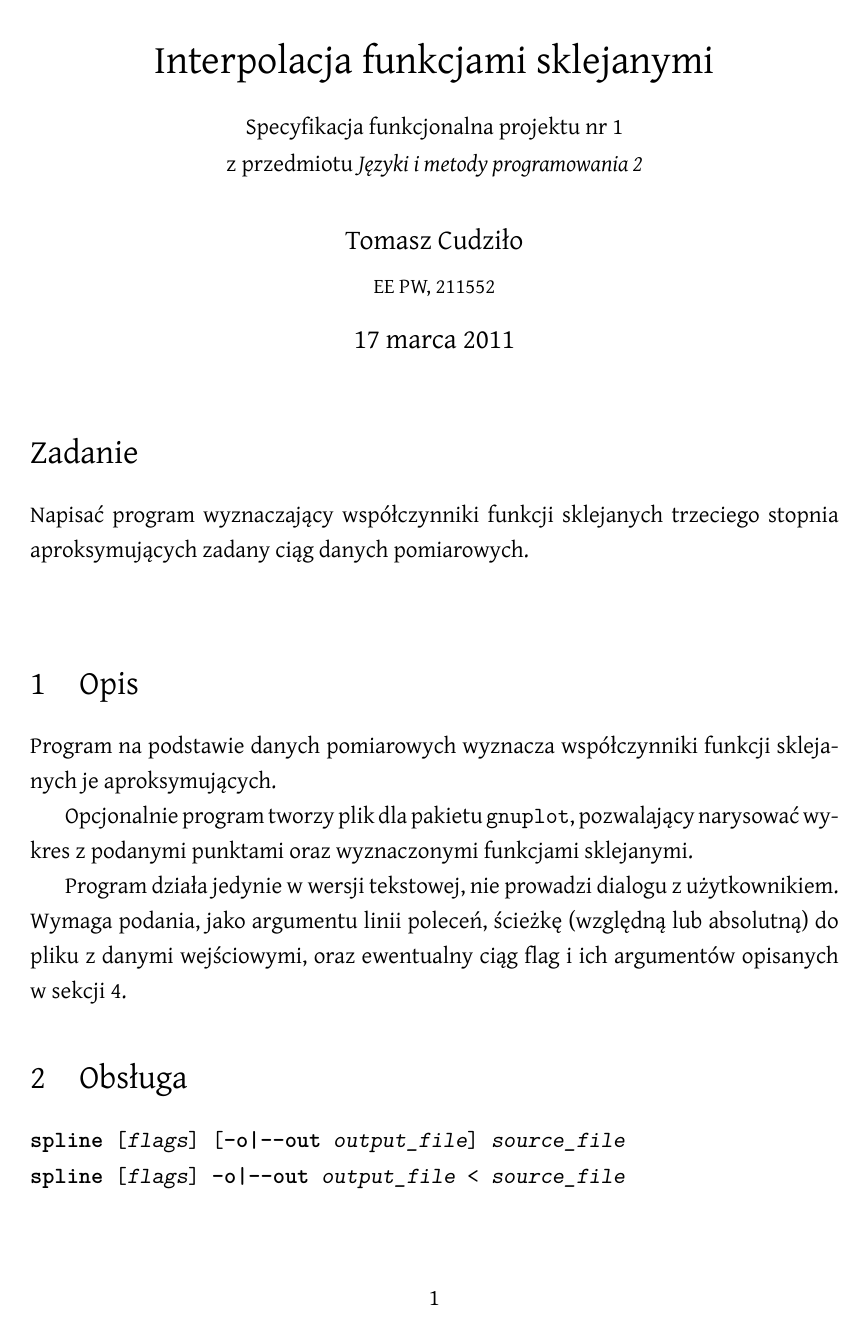
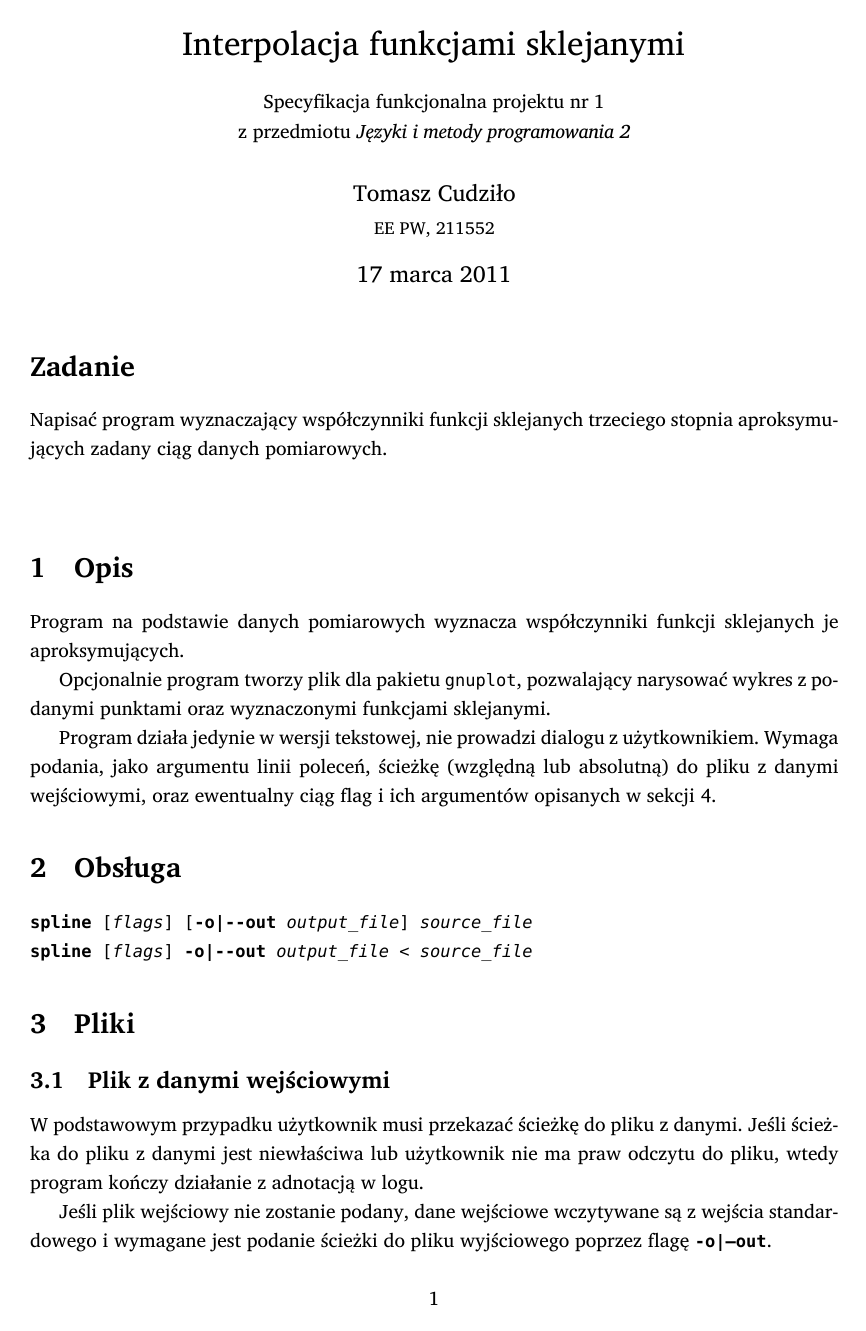
Before and after one commit to student-tomasz/jimp2-splines-funkcjonalnosc, a LaTeX document (specyfikacja-funkcjonalna.tex): page 1 of 4 before the commit and page 1 of 3 after it. Compiled offline with XeLaTeX; a missing font is replaced by an installed copy or a similar font.

Commit message:
update fonts

```diff
--- a/specyfikacja-funkcjonalna.tex
+++ b/specyfikacja-funkcjonalna.tex
@@ -1,25 +1,22 @@
-\documentclass[12pt,a4paper]{article}
+\documentclass[10pt,a4paper]{article}
 \usepackage[a4paper,top=3cm,bottom=3cm]{geometry}
 
-\usepackage[T1]{fontenc}
 \usepackage{polski}
-
 \usepackage{xltxtra}
-\defaultfontfeatures{Mapping=tex-text}
-\setromanfont{Gentium}
-%\setsansfont[Scale=MatchLowercase]{Gill Sans}
-%\setmonofont[Scale=MatchLowercase]{Monaco}
-\linespread{1.25}
-
-\usepackage{fancyvrb}
 \usepackage{relsize}
 \usepackage{alltt}
+\usepackage{fancyvrb}
+\usepackage[pdfborder={0 0 0}]{hyperref}
 
-\usepackage[pdfborder={0 0 0}]{hyperref}
+\defaultfontfeatures{Mapping=tex-text}
+\setromanfont{Charis SIL}
+%\setsansfont[Scale=MatchLowercase]{Gill Sans}
+\setmonofont[Scale=MatchLowercase]{Menlo}
+\linespread{1.25}
 
 \DefineVerbatimEnvironment%
   {SmallVerbatim}%
-  {Verbatim}{fontsize=\relsize{-1},numbers=left,numbersep=-10pt,frame=lines,tabsize=4}
+  {Verbatim}{fontsize=\relsize{-0.5},numbers=left,numbersep=-10pt,frame=lines,tabsize=4}
 
 \newcommand{\prog}[1]{\texttt{#1}}
 \newcommand{\flag}[1]{\textbf{\prog{#1}}}
```
